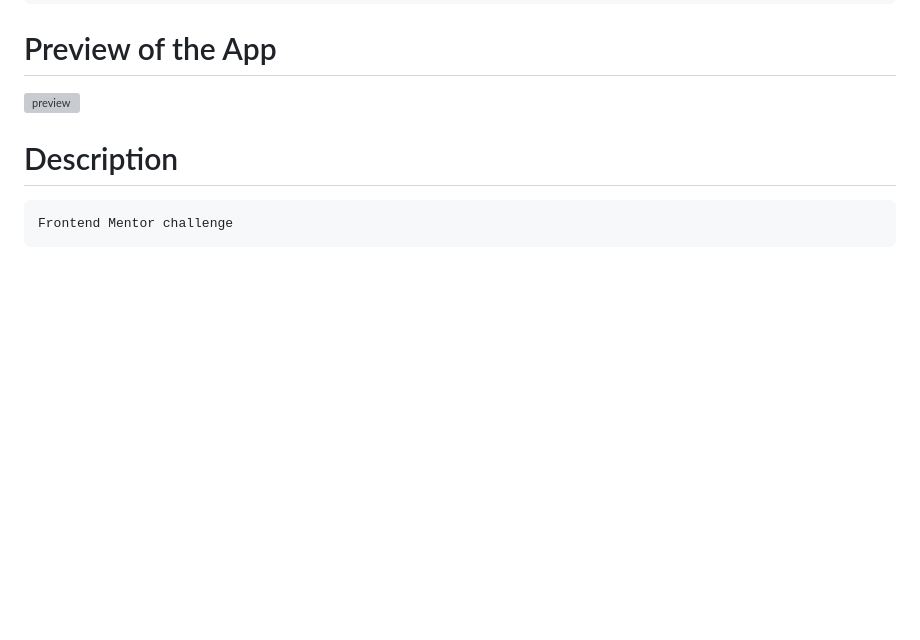
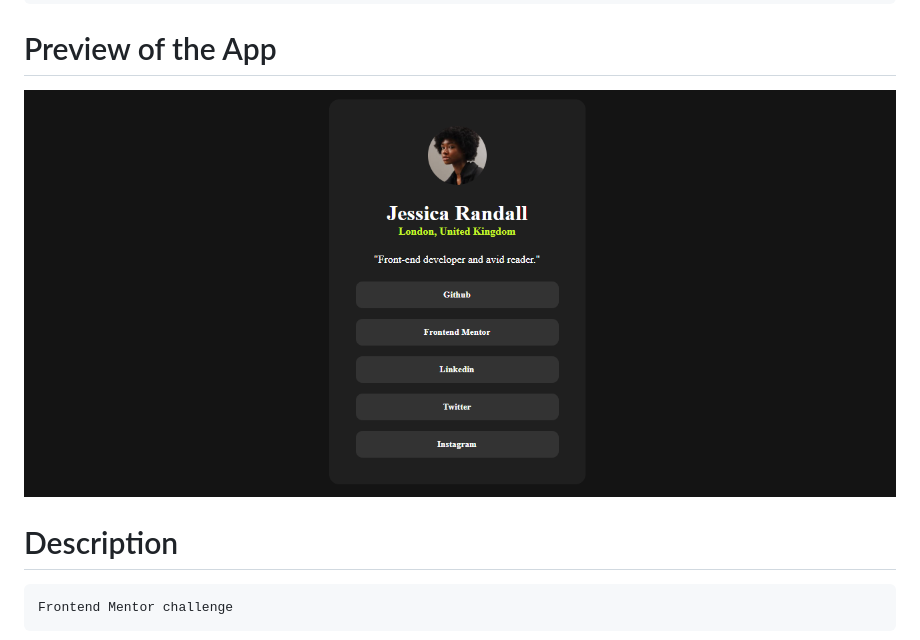
Before and after one commit to hernon07/Social-Links-Profil, a Markdown page: README.md, the part around the change. Rendered like a GitHub page; pictures changed too: Social-Links-Page.png (added); blank space fills up the shorter version; grey boxes are pictures that could not be loaded.

```diff
--- a/README.md
+++ b/README.md
@@ -4,7 +4,7 @@
 
 # Preview of the App
 
-![preview](/assets/images/tux.png)
+![preview](Social-Links-Page.png)
 
 # Description
     Frontend Mentor challenge
```
